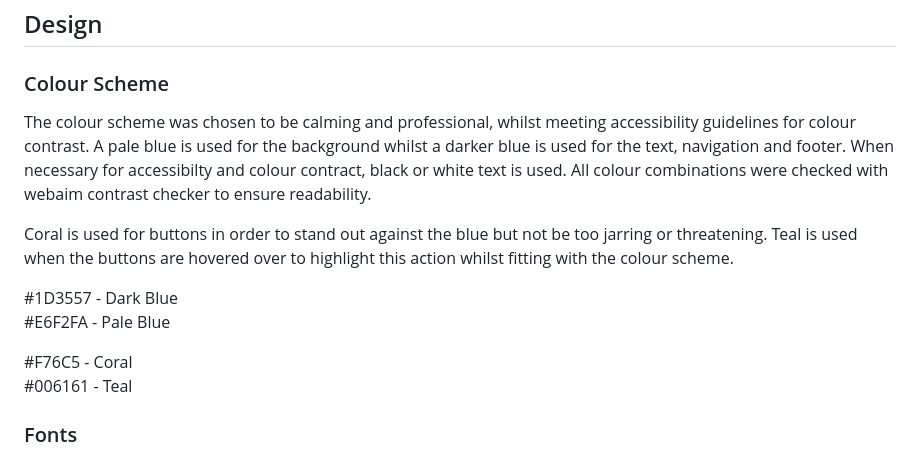
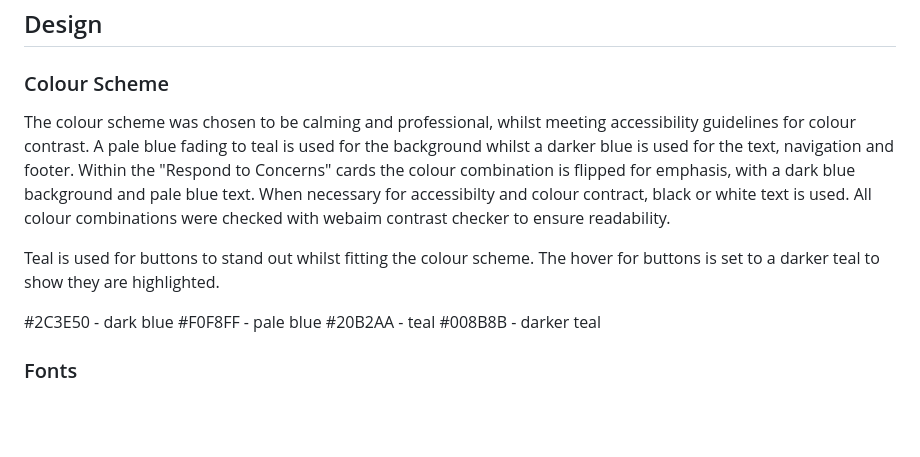
Before and after one commit to RosieTrainor/safeguarding-project, a Markdown page: README.md, the part around the change. GitHub-like rendering; blank space fills up the shorter version.

Commit message:
Amend Design section of README to reflect colour scheme change

```diff
--- a/README.md
+++ b/README.md
@@ -64,15 +64,14 @@ My design choices are outlined below.
 
 ### Colour Scheme
 
-The colour scheme was chosen to be calming and professional, whilst meeting accessibility guidelines for colour contrast. A pale blue is used for the background whilst a darker blue is used for the text, navigation and footer. When necessary for accessibilty and colour contract, black or white text is used. All colour combinations were checked with webaim contrast checker to ensure readability.<br>
+The colour scheme was chosen to be calming and professional, whilst meeting accessibility guidelines for colour contrast. A pale blue fading to teal is used for the background whilst a darker blue is used for the text, navigation and footer. Within the "Respond to Concerns" cards the colour combination is flipped for emphasis, with a dark blue background and pale blue text.  When necessary for accessibilty and colour contract, black or white text is used. All colour combinations were checked with webaim contrast checker to ensure readability.<br>
 
-Coral is used for buttons in order to stand out against the blue but not be too jarring or threatening. Teal is used when the buttons are hovered over to highlight this action whilst fitting with the colour scheme.
+Teal is used for buttons to stand out whilst fitting the colour scheme. The hover for buttons is set to a darker teal to show they are highlighted.
 
-#1D3557 - Dark Blue <br>
-#E6F2FA - Pale Blue <br>
-<!-- #A8B6C1 - for icons -->
-#F76C5 - Coral <br>
-#006161 - Teal <br>
+#2C3E50 - dark blue
+#F0F8FF - pale blue
+#20B2AA - teal
+#008B8B - darker teal
 
 ### Fonts
 
```
